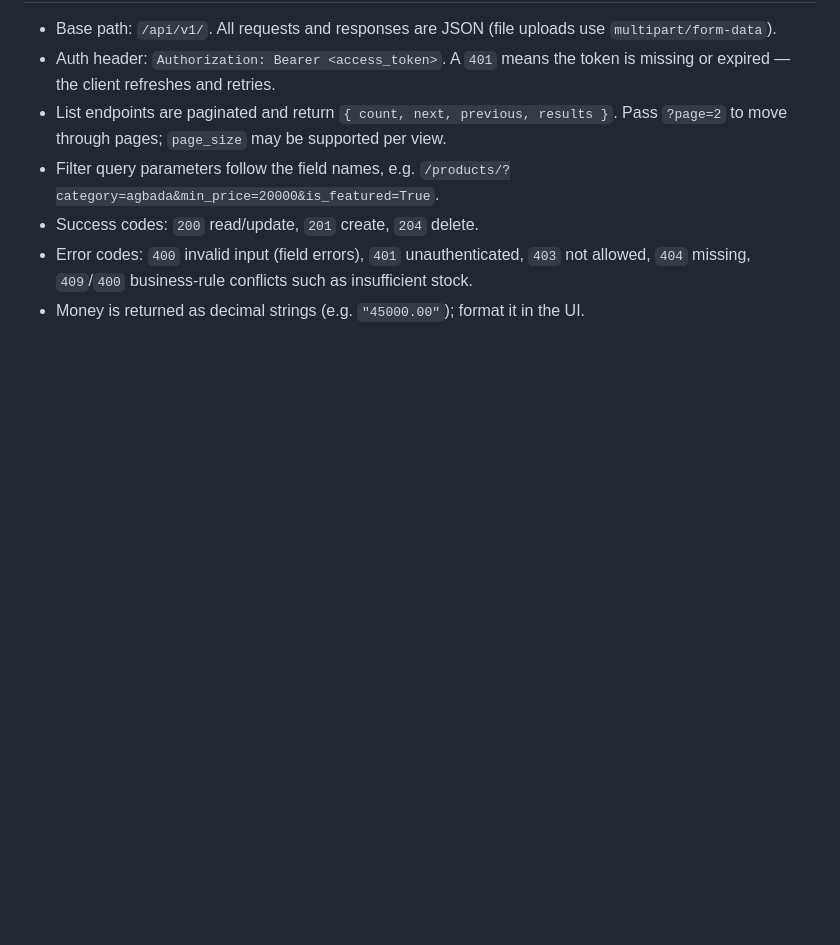
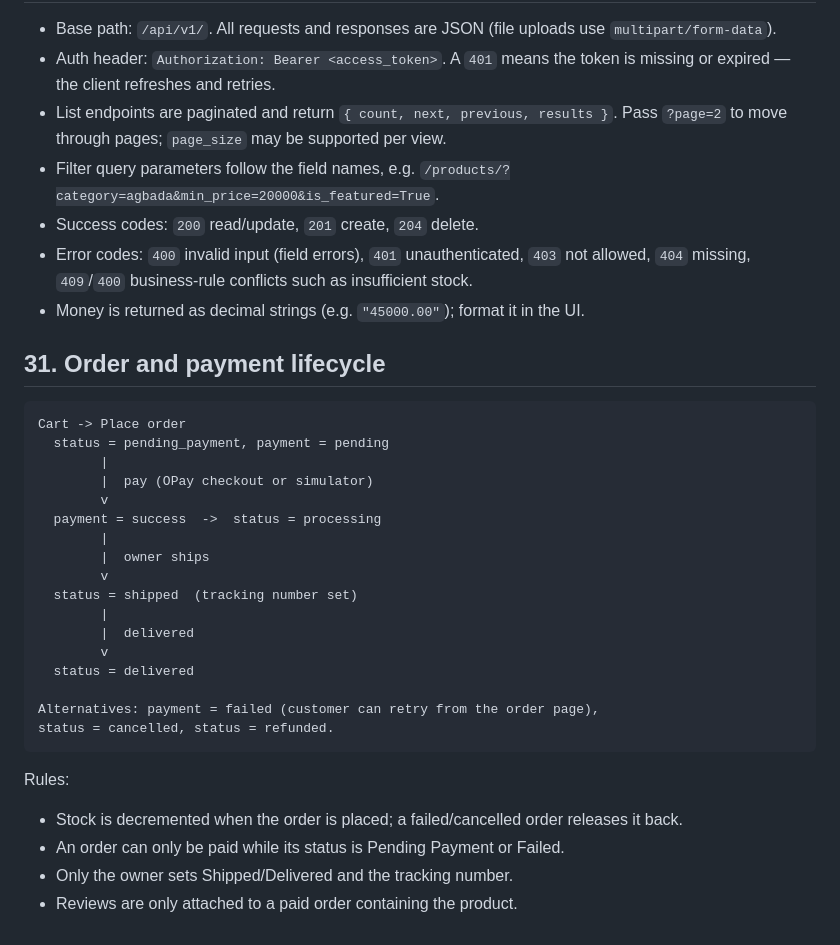
Before and after one commit to olasunkamiabdulrasheed-design/BETA_MODEHUS, a Markdown page: README.md, the part around the change. Drawn GitHub-style; blank space fills up the shorter version.

Commit message:
docs(readme): order and payment lifecycle

````diff
--- a/README.md
+++ b/README.md
@@ -622,3 +622,32 @@ invoice PDFs, richer analytics, frontend unit tests.
   `403` not allowed, `404` missing, `409`/`400` business-rule conflicts such as
   insufficient stock.
 - Money is returned as decimal strings (e.g. `"45000.00"`); format it in the UI.
+## 31. Order and payment lifecycle
+
+```text
+Cart -> Place order
+  status = pending_payment, payment = pending
+        |
+        |  pay (OPay checkout or simulator)
+        v
+  payment = success  ->  status = processing
+        |
+        |  owner ships
+        v
+  status = shipped  (tracking number set)
+        |
+        |  delivered
+        v
+  status = delivered
+
+Alternatives: payment = failed (customer can retry from the order page),
+status = cancelled, status = refunded.
+```
+
+Rules:
+
+- Stock is decremented when the order is placed; a failed/cancelled order
+  releases it back.
+- An order can only be paid while its status is Pending Payment or Failed.
+- Only the owner sets Shipped/Delivered and the tracking number.
+- Reviews are only attached to a paid order containing the product.
````
